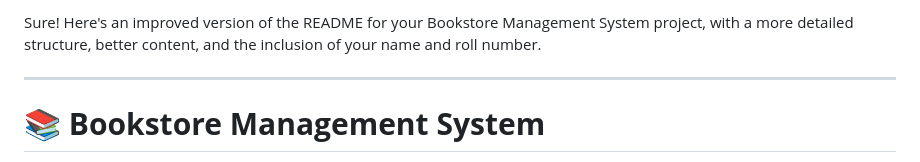
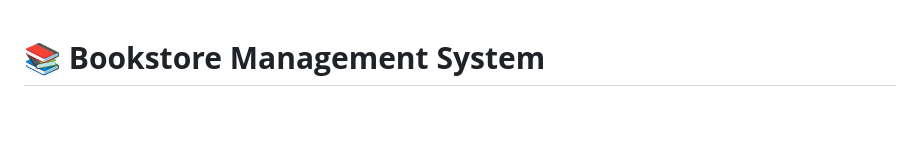
Before and after one commit to kaleprabhat24/bookstore-management-system, a Markdown page: README.md, the part around the change. Rendered like a GitHub page; blank space fills up the shorter version.

```diff
--- a/README.md
+++ b/README.md
@@ -1,6 +1,3 @@
-Sure! Here's an improved version of the README for your Bookstore Management System project, with a more detailed structure, better content, and the inclusion of your name and roll number.
-
----
 
 # 📚 **Bookstore Management System**
 
```
